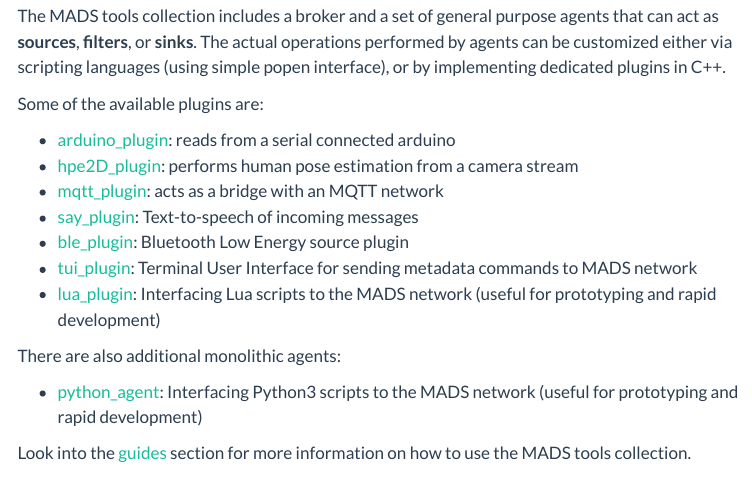
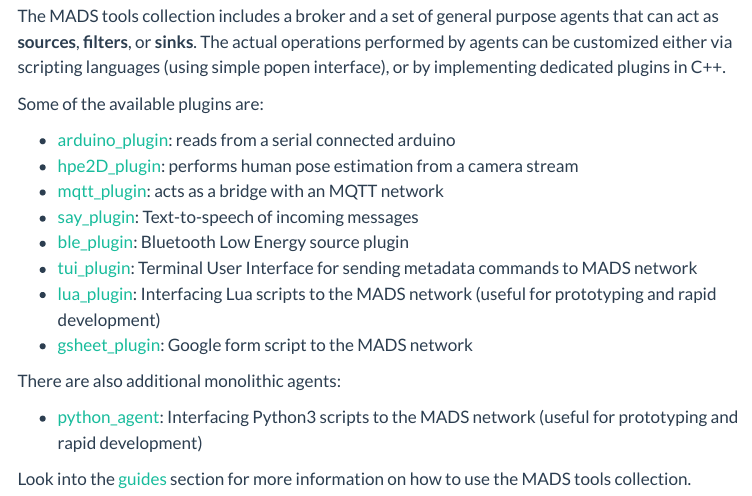
Before and after one commit to annacarlaaraujo/mads-net.github.io, a Quarto document (index.qmd): the page in a window 1100 px wide, from 310 px down. Rendered offline with R 4.5, knitr and Pandoc in place of Quarto, with nearby package versions; menus at the side of the page are left out.

Commit message:
Update index.qmd

```diff
--- a/index.qmd
+++ b/index.qmd
@@ -16,16 +16,17 @@
 
 Some of the available plugins are:
 
-* [arduino_plugin](https://github.com/MADS-NET/arduino_plugin): reads from a serial connected arduino
-* [hpe2D_plugin](https://github.com/MADS-NET/hpe2d_plugin): performs human pose estimation from a camera stream
-* [mqtt_plugin](https://github.com/MADS-NET/mqtt_plugin): acts as a bridge with an MQTT network
-* [say_plugin](https://github.com/MADS-NET/say_plugin): Text-to-speech of incoming messages
-* [ble_plugin](https://github.com/MADS-NET/ble_plugin): Bluetooth Low Energy source plugin
-* [tui_plugin](https://github.com/MADS-NET/tui_plugin): Terminal User Interface for sending metadata commands to MADS network
-* [lua_plugin](https://github.com/MADS-NET/lua_plugin): Interfacing Lua scripts to the MADS network (useful for prototyping and rapid development)
+-   [arduino_plugin](https://github.com/MADS-NET/arduino_plugin): reads from a serial connected arduino
+-   [hpe2D_plugin](https://github.com/MADS-NET/hpe2d_plugin): performs human pose estimation from a camera stream
+-   [mqtt_plugin](https://github.com/MADS-NET/mqtt_plugin): acts as a bridge with an MQTT network
+-   [say_plugin](https://github.com/MADS-NET/say_plugin): Text-to-speech of incoming messages
+-   [ble_plugin](https://github.com/MADS-NET/ble_plugin): Bluetooth Low Energy source plugin
+-   [tui_plugin](https://github.com/MADS-NET/tui_plugin): Terminal User Interface for sending metadata commands to MADS network
+-   [lua_plugin](https://github.com/MADS-NET/lua_plugin): Interfacing Lua scripts to the MADS network (useful for prototyping and rapid development)
+-   [gsheet_plugin](https://github.com/MADS-NET/gsheet_plugin): Google form script to the MADS network
 
 There are also additional monolithic agents:
 
-* [python_agent](https://github.com/MADS-NET/python_agent): Interfacing Python3 scripts to the MADS network (useful for prototyping and rapid development)
+-   [python_agent](https://github.com/MADS-NET/python_agent): Interfacing Python3 scripts to the MADS network (useful for prototyping and rapid development)
 
 Look into the [guides](/guides.html) section for more information on how to use the MADS tools collection.
```
